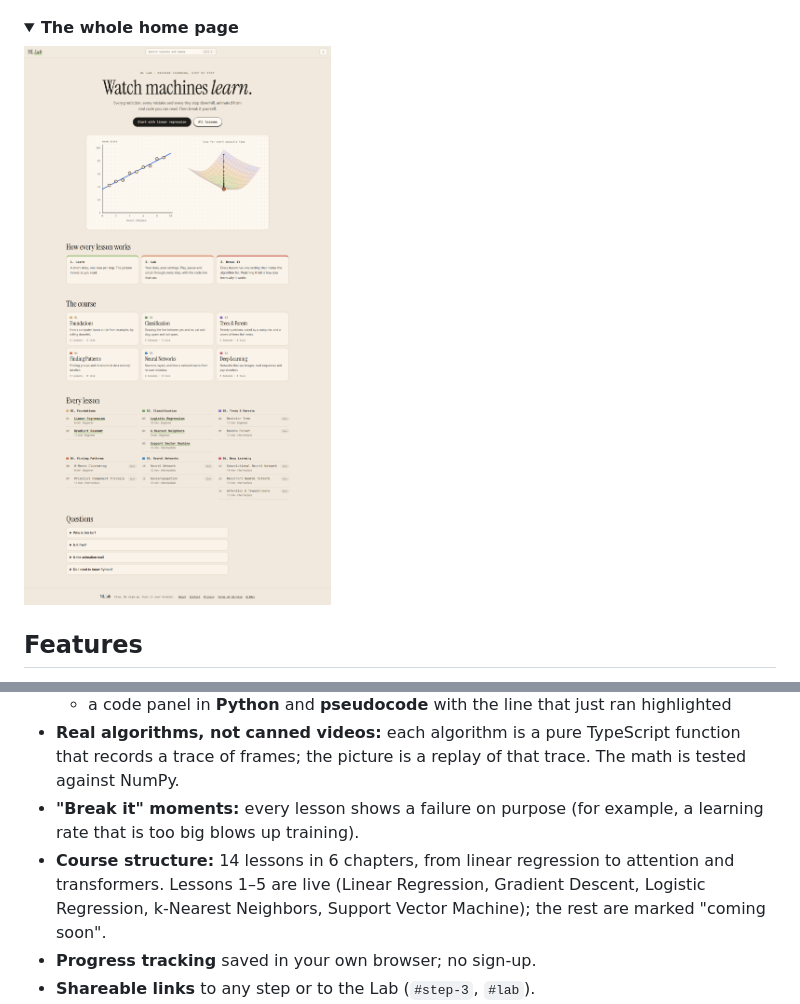
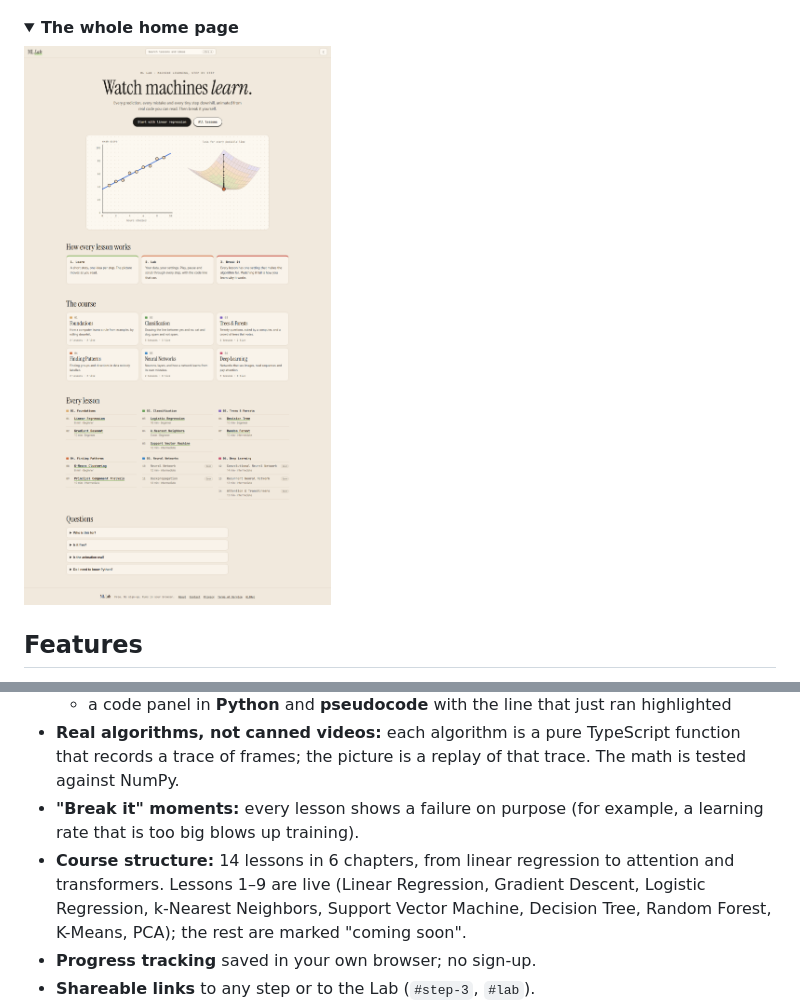
Before and after one commit to bashar0101/ml-lab, a Markdown page: README.md, 2 parts joined by grey strips. Drawn GitHub-style; pictures changed too: docs/images/home-full.png; folded sections open.

Commit message:
docs: README and screenshot for lessons 1-9

```diff
--- a/README.md
+++ b/README.md
@@ -44,7 +44,7 @@ Use it to:
   - a code panel in **Python** and **pseudocode** with the line that just ran highlighted
 - **Real algorithms, not canned videos:** each algorithm is a pure TypeScript function that records a trace of frames; the picture is a replay of that trace. The math is tested against NumPy.
 - **"Break it" moments:** every lesson shows a failure on purpose (for example, a learning rate that is too big blows up training).
-- **Course structure:** 14 lessons in 6 chapters, from linear regression to attention and transformers. Lessons 1–5 are live (Linear Regression, Gradient Descent, Logistic Regression, k-Nearest Neighbors, Support Vector Machine); the rest are marked "coming soon".
+- **Course structure:** 14 lessons in 6 chapters, from linear regression to attention and transformers. Lessons 1–9 are live (Linear Regression, Gradient Descent, Logistic Regression, k-Nearest Neighbors, Support Vector Machine, Decision Tree, Random Forest, K-Means, PCA); the rest are marked "coming soon".
 - **Progress tracking** saved in your own browser; no sign-up.
 - **Shareable links** to any step or to the Lab (`#step-3`, `#lab`).
 - **Light and dark themes**, keyboard shortcuts (←/→, Space, R, L), screen-reader friendly, and a phone layout.
```
